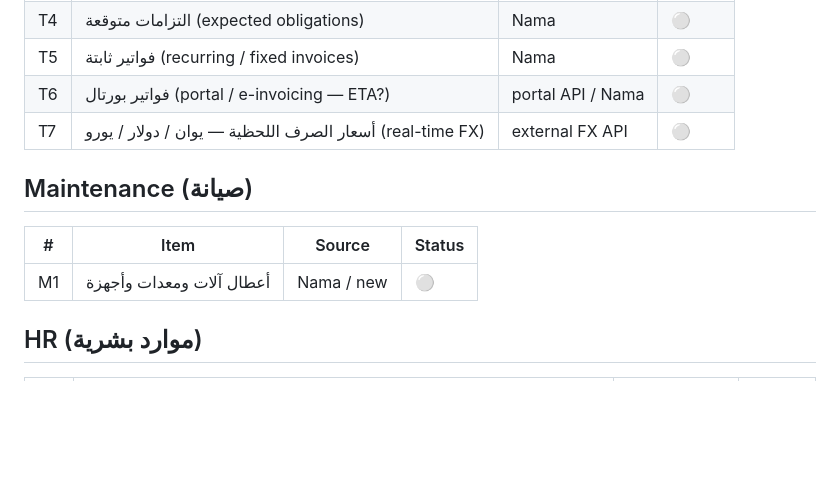
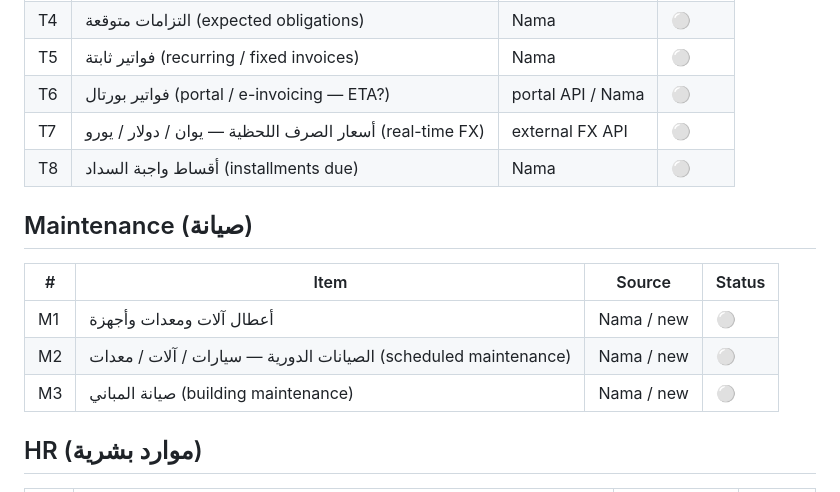
Before and after one commit to AbdelrhmanAbdelkafy/stlix-gateway, a Markdown page: BACKLOG.md, the part around one of its changes. GitHub-like rendering; blank space fills up the shorter version.

```diff
--- a/BACKLOG.md
+++ b/BACKLOG.md
@@ -46,11 +46,14 @@ Status: 🟢 live · 🟡 next · ⚪ planned
 | T5 | فواتير ثابتة (recurring / fixed invoices) | Nama | ⚪ |
 | T6 | فواتير بورتال (portal / e-invoicing — ETA?) | portal API / Nama | ⚪ |
 | T7 | أسعار الصرف اللحظية — يوان / دولار / يورو (real-time FX) | external FX API | ⚪ |
+| T8 | أقساط واجبة السداد (installments due) | Nama | ⚪ |
 
 ## Maintenance (صيانة)
 | # | Item | Source | Status |
 |---|------|--------|--------|
 | M1 | أعطال آلات ومعدات وأجهزة | Nama / new | ⚪ |
+| M2 | الصيانات الدورية — سيارات / آلات / معدات (scheduled maintenance) | Nama / new | ⚪ |
+| M3 | صيانة المباني (building maintenance) | Nama / new | ⚪ |
 
 ## HR (موارد بشرية)
 | # | Item | Source | Status |
```
Also changed, not shown: other parts of BACKLOG.md (+33 -0 lines).
